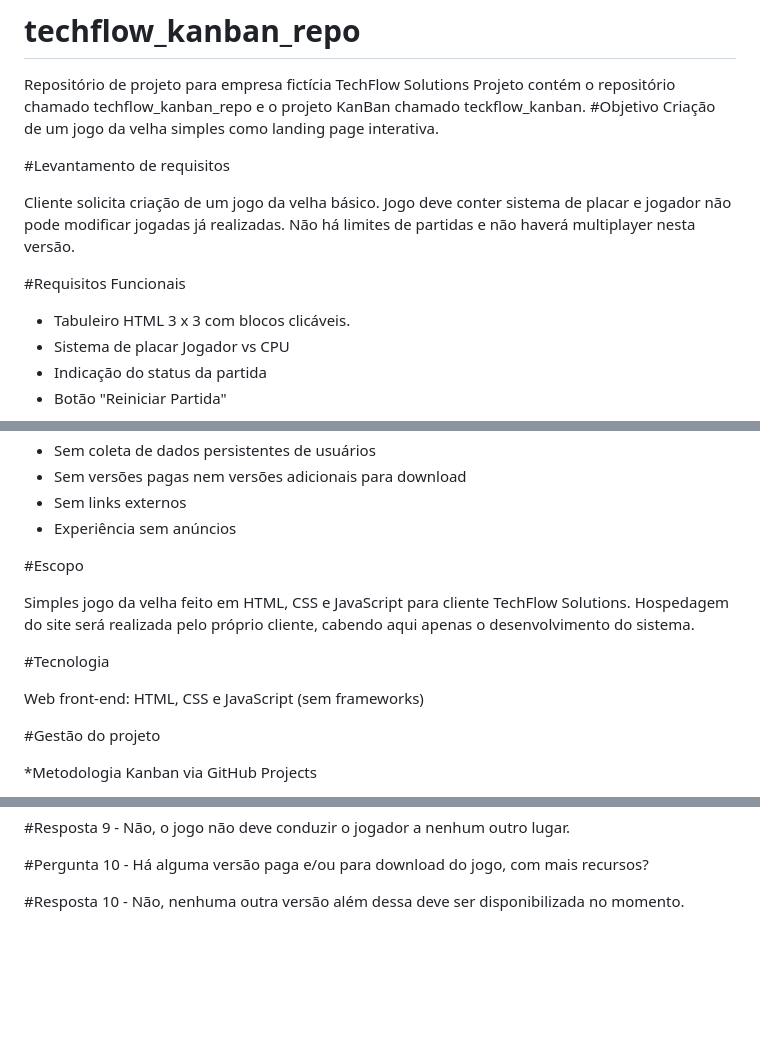
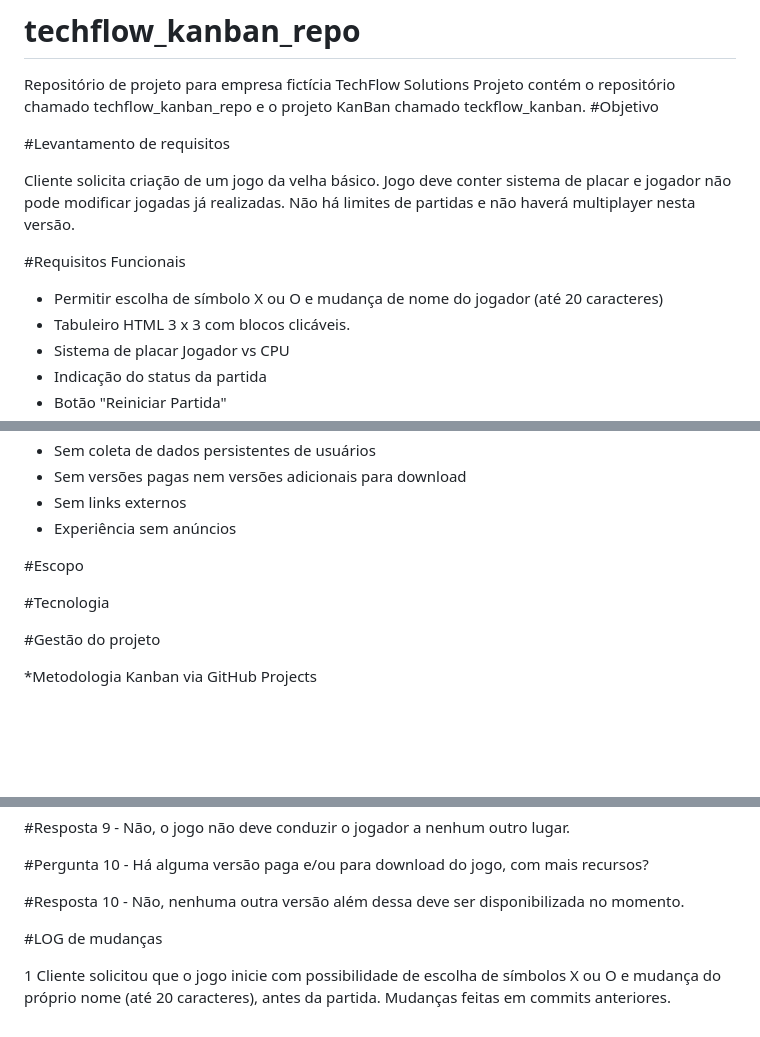
Before and after one commit to Rodrigo-S-Carvalho/techflow_kanban_repo, a Markdown page: README.md, 3 parts joined by grey strips. Drawn GitHub-style; blank space fills up the shorter version.

Commit message:
Update README com alterações de Objetivo e Log
Mudança nos requisitos funcionais e criação do Log com as respectivas mudanças (a inclusão da possibilidade de mudança de nome e de símbolo do player antes de iniciar o jogo)

```diff
--- a/README.md
+++ b/README.md
@@ -2,7 +2,6 @@
 Repositório de projeto para empresa fictícia TechFlow Solutions
 Projeto contém o repositório chamado techflow_kanban_repo e o projeto KanBan chamado teckflow_kanban.
 #Objetivo
-Criação de um jogo da velha simples como landing page interativa.
 
 #Levantamento de requisitos
 
@@ -10,6 +9,7 @@ Cliente solicita criação de um jogo da velha básico. Jogo deve conter sistema
 
 #Requisitos Funcionais
 
+* Permitir escolha de símbolo X ou O e mudança de nome do jogador (até 20 caracteres)
 * Tabuleiro HTML 3 x 3 com blocos clicáveis.
 * Sistema de placar Jogador vs CPU
 * Indicação do status da partida
@@ -28,11 +28,7 @@ Cliente solicita criação de um jogo da velha básico. Jogo deve conter sistema
 
 #Escopo
 
-Simples jogo da velha feito em HTML, CSS e JavaScript para cliente TechFlow Solutions. Hospedagem do site será realizada pelo próprio cliente, cabendo aqui apenas o desenvolvimento do sistema.
-
 #Tecnologia
-
-Web front-end: HTML, CSS e JavaScript (sem frameworks)
 
 #Gestão do projeto
 
@@ -89,3 +85,7 @@ Commits: feat, fix, docs, test e build, perf, style, refactor, chore, ci, raw, c
 #Pergunta 10 - Há alguma versão paga e/ou para download do jogo, com mais recursos?
 
 #Resposta 10 - Não, nenhuma outra versão além dessa deve ser disponibilizada no momento.
+
+#LOG de mudanças
+
+1 Cliente solicitou que o jogo inicie com possibilidade de escolha de símbolos X ou O e mudança do próprio nome (até 20 caracteres), antes da partida. Mudanças feitas em commits anteriores.
```
